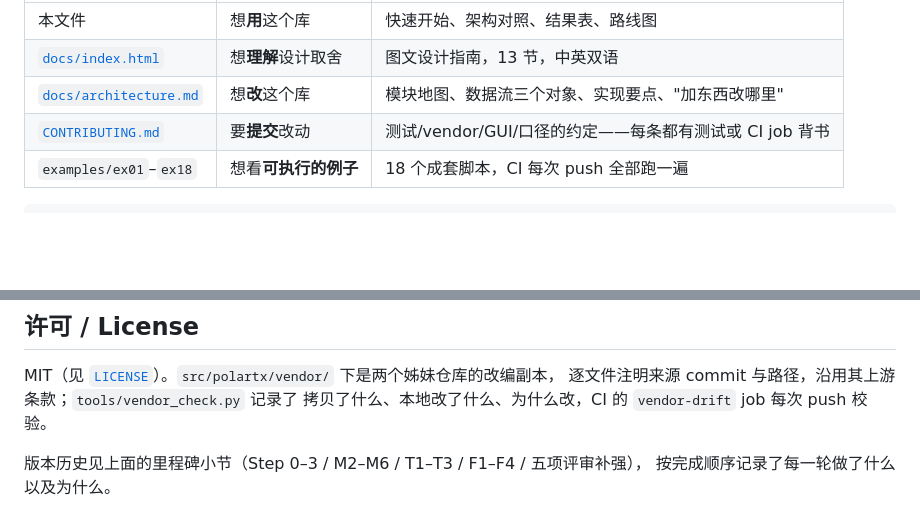
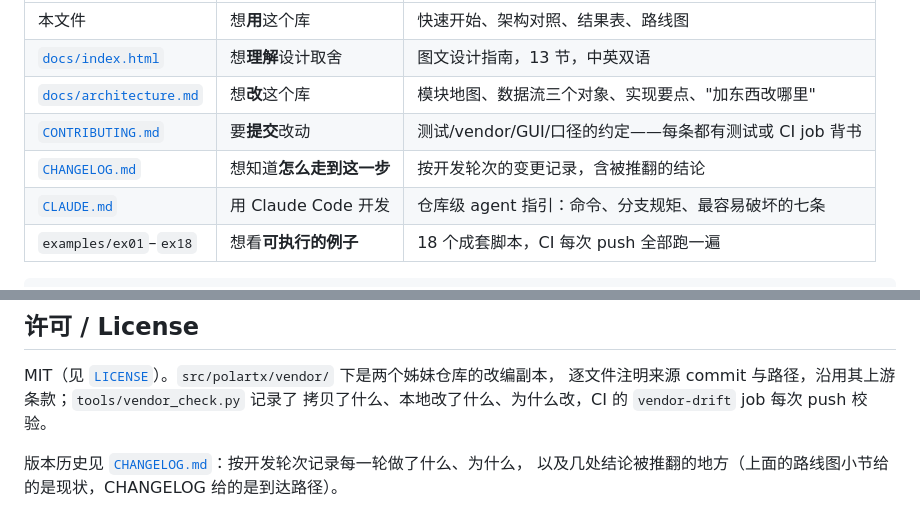
Before and after one commit to alexyudragonsword-collab/polar_tx, a Markdown page: README.md, 2 parts joined by grey strips. Drawn GitHub-style; blank space fills up the shorter version.

````diff
--- a/README.md
+++ b/README.md
@@ -12,6 +12,8 @@
 | [`docs/index.html`](docs/index.html) | 想**理解**设计取舍 | 图文设计指南，13 节，中英双语 |
 | [`docs/architecture.md`](docs/architecture.md) | 想**改**这个库 | 模块地图、数据流三个对象、实现要点、"加东西改哪里" |
 | [`CONTRIBUTING.md`](CONTRIBUTING.md) | 要**提交**改动 | 测试/vendor/GUI/口径的约定——每条都有测试或 CI job 背书 |
+| [`CHANGELOG.md`](CHANGELOG.md) | 想知道**怎么走到这一步** | 按开发轮次的变更记录，含被推翻的结论 |
+| [`CLAUDE.md`](CLAUDE.md) | 用 Claude Code 开发 | 仓库级 agent 指引：命令、分支规矩、最容易破坏的七条 |
 | `examples/ex01`–`ex18` | 想看**可执行的例子** | 18 个成套脚本，CI 每次 push 全部跑一遍 |
 
 ```
@@ -161,5 +163,5 @@ MIT（见 [`LICENSE`](LICENSE)）。`src/polartx/vendor/` 下是两个姊妹仓
 逐文件注明来源 commit 与路径，沿用其上游条款；`tools/vendor_check.py` 记录了
 拷贝了什么、本地改了什么、为什么改，CI 的 `vendor-drift` job 每次 push 校验。
 
-版本历史见上面的里程碑小节（Step 0–3 / M2–M6 / T1–T3 / F1–F4 / 五项评审补强），
-按完成顺序记录了每一轮做了什么以及为什么。
+版本历史见 [`CHANGELOG.md`](CHANGELOG.md)：按开发轮次记录每一轮做了什么、为什么，
+以及几处结论被推翻的地方（上面的路线图小节给的是现状，CHANGELOG 给的是到达路径）。
````
Also changed, not shown: CHANGELOG.md (added, +163 -0 lines), CLAUDE.md (added, +99 -0 lines).
